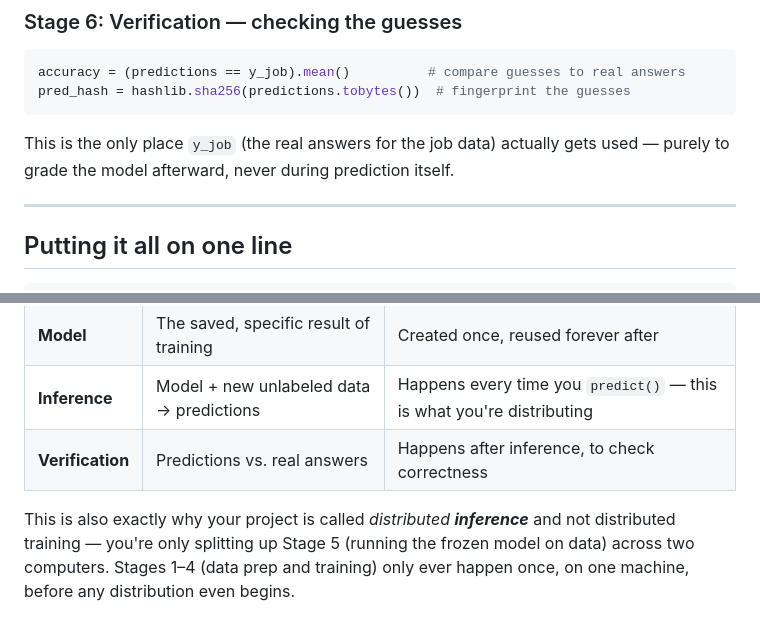
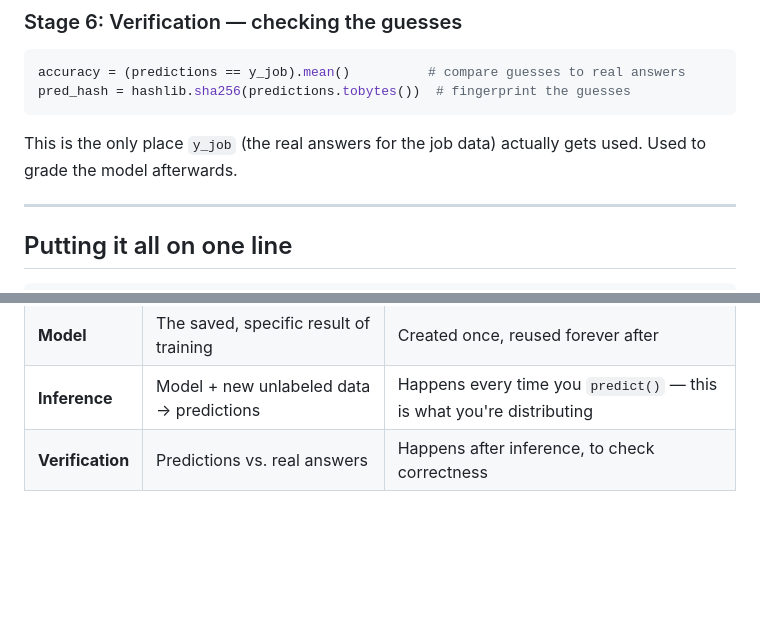
Before and after one commit to ppppch/Distributed-Compute-Biostonk, a Markdown page: README.md, 2 parts joined by grey strips. Drawn GitHub-style; blank space fills up the shorter version.

````diff
--- a/README.md
+++ b/README.md
@@ -77,7 +73,7 @@ accuracy = (predictions == y_job).mean()          # compare guesses to real answ
 pred_hash = hashlib.sha256(predictions.tobytes())  # fingerprint the guesses
 ```
 
-This is the only place `y_job` (the real answers for the job data) actually gets used — purely to grade the model afterward, never during prediction itself.
+This is the only place `y_job` (the real answers for the job data) actually gets used. Used to grade the model afterwards.
 
 ---
 
@@ -101,5 +97,3 @@ Raw labeled images
 | **Model** | The saved, specific result of training | Created once, reused forever after |
 | **Inference** | Model + new unlabeled data → predictions | Happens every time you `predict()` — this is what you're distributing |
 | **Verification** | Predictions vs. real answers | Happens after inference, to check correctness |
-
-This is also exactly why your project is called *distributed **inference*** and not distributed training — you're only splitting up Stage 5 (running the frozen model on data) across two computers. Stages 1–4 (data prep and training) only ever happen once, on one machine, before any distribution even begins.
````
Also changed, not shown: other parts of README.md (+3 -7 lines).
